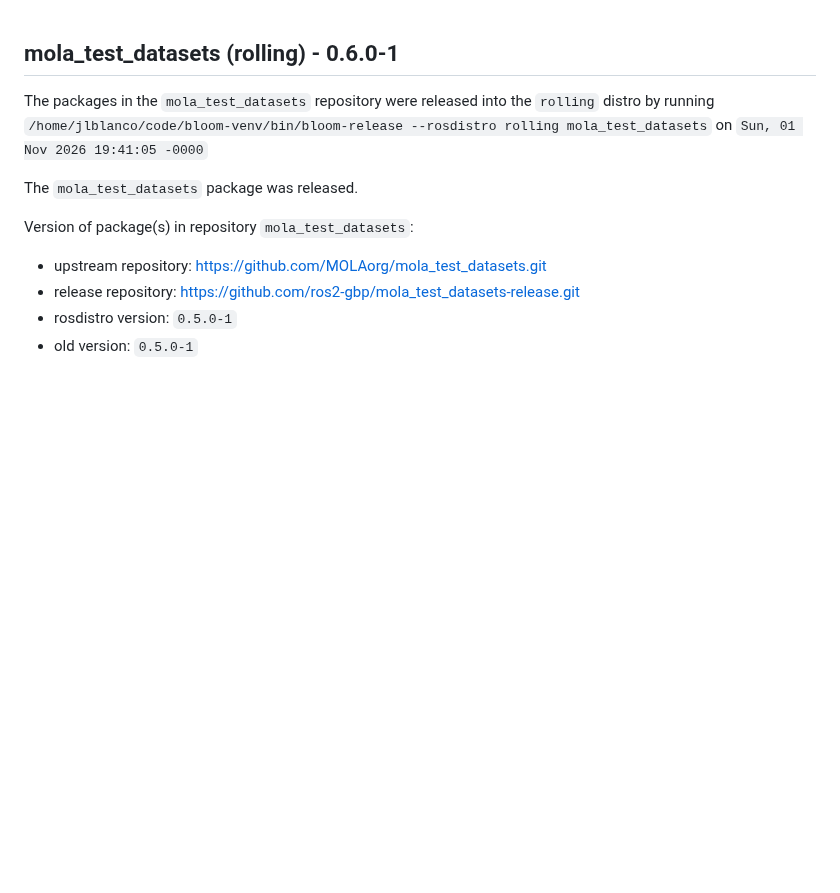
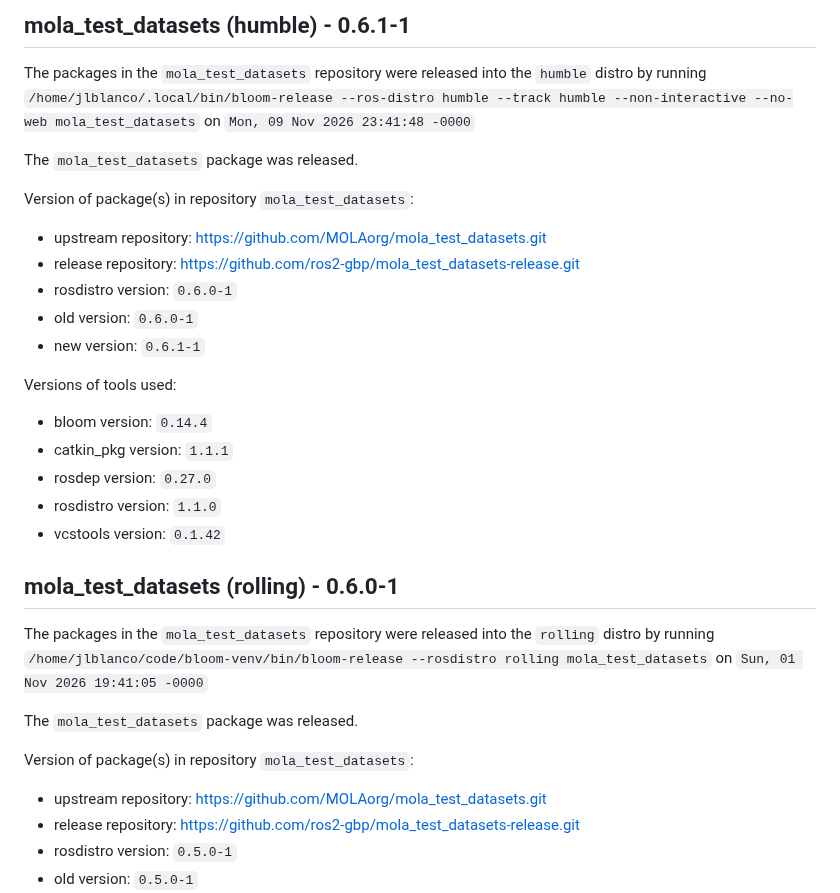
Before and after one commit to ros2-gbp/mola_test_datasets-release, a Markdown page: README.md, the part around the change. Rendered like a GitHub page; blank space fills up the shorter version.

```diff
--- a/README.md
+++ b/README.md
@@ -1,3 +1,26 @@
+## mola_test_datasets (humble) - 0.6.1-1
+
+The packages in the `mola_test_datasets` repository were released into the `humble` distro by running `/home/jlblanco/.local/bin/bloom-release --ros-distro humble --track humble --non-interactive --no-web mola_test_datasets` on `Mon, 09 Nov 2026 23:41:48 -0000`
+
+The `mola_test_datasets` package was released.
+
+Version of package(s) in repository `mola_test_datasets`:
+
+- upstream repository: https://github.com/MOLAorg/mola_test_datasets.git
+- release repository: https://github.com/ros2-gbp/mola_test_datasets-release.git
+- rosdistro version: `0.6.0-1`
+- old version: `0.6.0-1`
+- new version: `0.6.1-1`
+
+Versions of tools used:
+
+- bloom version: `0.14.4`
+- catkin_pkg version: `1.1.1`
+- rosdep version: `0.27.0`
+- rosdistro version: `1.1.0`
+- vcstools version: `0.1.42`
+
+
 ## mola_test_datasets (rolling) - 0.6.0-1
 
 The packages in the `mola_test_datasets` repository were released into the `rolling` distro by running `/home/jlblanco/code/bloom-venv/bin/bloom-release --rosdistro rolling mola_test_datasets` on `Sun, 01 Nov 2026 19:41:05 -0000`
```
